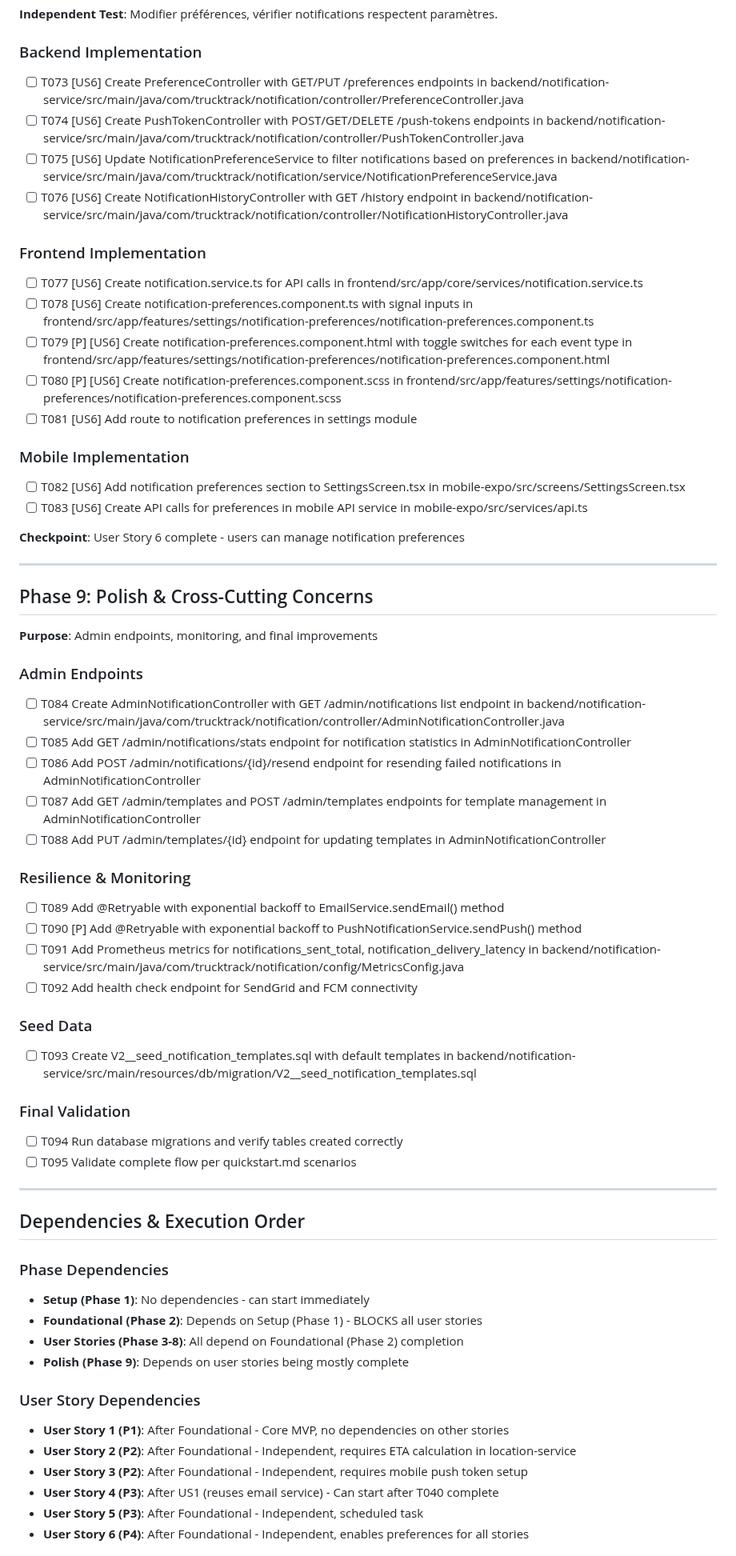
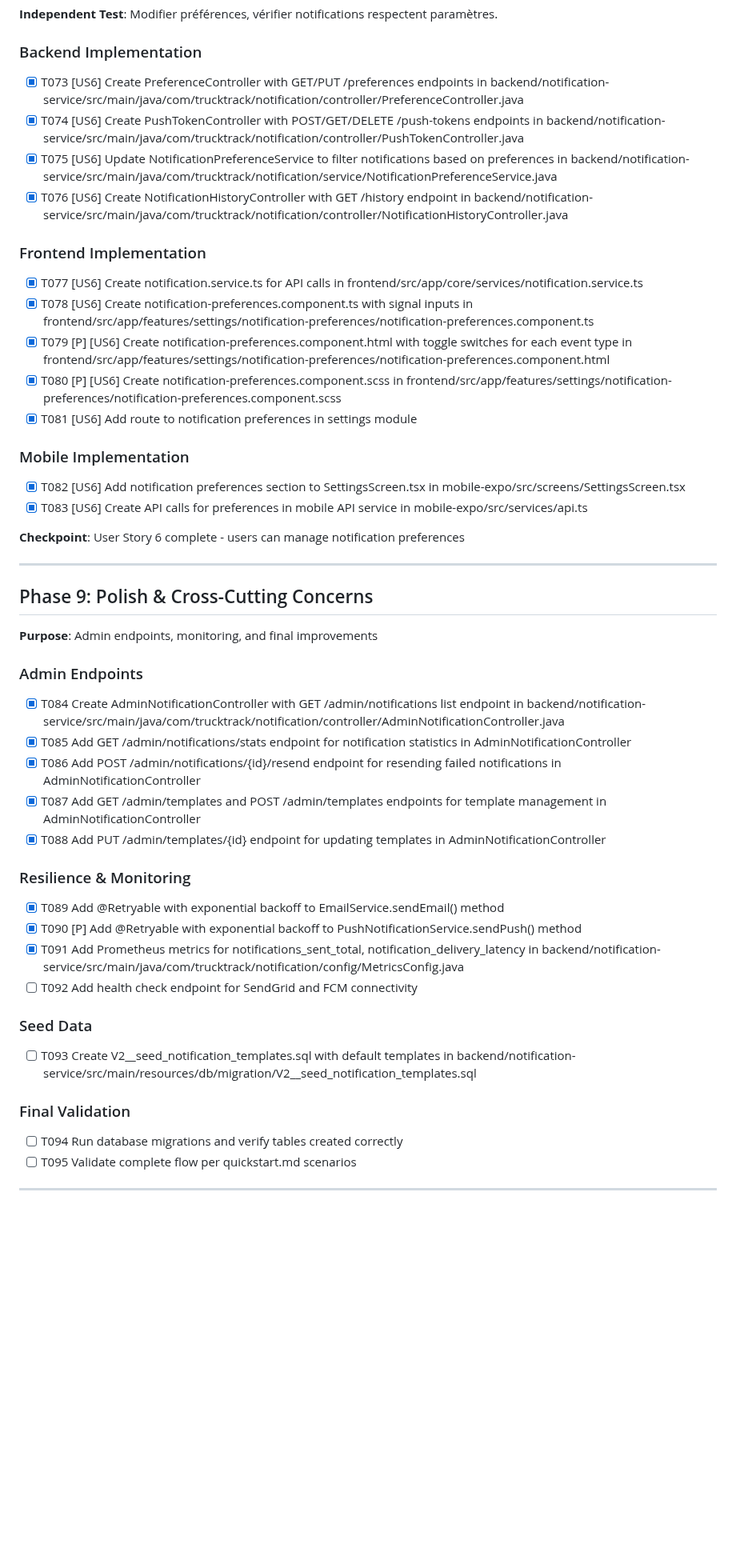
Before and after one commit to salimomrani/trucktrack, a Markdown page: specs/016-email-notifications/tasks.md, the part around one of its changes. Shown at 80% size. GitHub-like rendering; blank space fills up the shorter version.

```diff
--- a/specs/016-email-notifications/tasks.md
+++ b/specs/016-email-notifications/tasks.md
@@ -204,23 +204,23 @@
 
 ### Backend Implementation
 
-- [ ] T073 [US6] Create PreferenceController with GET/PUT /preferences endpoints in backend/notification-service/src/main/java/com/trucktrack/notification/controller/PreferenceController.java
-- [ ] T074 [US6] Create PushTokenController with POST/GET/DELETE /push-tokens endpoints in backend/notification-service/src/main/java/com/trucktrack/notification/controller/PushTokenController.java
-- [ ] T075 [US6] Update NotificationPreferenceService to filter notifications based on preferences in backend/notification-service/src/main/java/com/trucktrack/notification/service/NotificationPreferenceService.java
-- [ ] T076 [US6] Create NotificationHistoryController with GET /history endpoint in backend/notification-service/src/main/java/com/trucktrack/notification/controller/NotificationHistoryController.java
+- [x] T073 [US6] Create PreferenceController with GET/PUT /preferences endpoints in backend/notification-service/src/main/java/com/trucktrack/notification/controller/PreferenceController.java
+- [x] T074 [US6] Create PushTokenController with POST/GET/DELETE /push-tokens endpoints in backend/notification-service/src/main/java/com/trucktrack/notification/controller/PushTokenController.java
+- [x] T075 [US6] Update NotificationPreferenceService to filter notifications based on preferences in backend/notification-service/src/main/java/com/trucktrack/notification/service/NotificationPreferenceService.java
+- [x] T076 [US6] Create NotificationHistoryController with GET /history endpoint in backend/notification-service/src/main/java/com/trucktrack/notification/controller/NotificationHistoryController.java
 
 ### Frontend Implementation
 
-- [ ] T077 [US6] Create notification.service.ts for API calls in frontend/src/app/core/services/notification.service.ts
-- [ ] T078 [US6] Create notification-preferences.component.ts with signal inputs in frontend/src/app/features/settings/notification-preferences/notification-preferences.component.ts
-- [ ] T079 [P] [US6] Create notification-preferences.component.html with toggle switches for each event type in frontend/src/app/features/settings/notification-preferences/notification-preferences.component.html
-- [ ] T080 [P] [US6] Create notification-preferences.component.scss in frontend/src/app/features/settings/notification-preferences/notification-preferences.component.scss
-- [ ] T081 [US6] Add route to notification preferences in settings module
+- [x] T077 [US6] Create notification.service.ts for API calls in frontend/src/app/core/services/notification.service.ts
+- [x] T078 [US6] Create notification-preferences.component.ts with signal inputs in frontend/src/app/features/settings/notification-preferences/notification-preferences.component.ts
+- [x] T079 [P] [US6] Create notification-preferences.component.html with toggle switches for each event type in frontend/src/app/features/settings/notification-preferences/notification-preferences.component.html
+- [x] T080 [P] [US6] Create notification-preferences.component.scss in frontend/src/app/features/settings/notification-preferences/notification-preferences.component.scss
+- [x] T081 [US6] Add route to notification preferences in settings module
 
 ### Mobile Implementation
 
-- [ ] T082 [US6] Add notification preferences section to SettingsScreen.tsx in mobile-expo/src/screens/SettingsScreen.tsx
-- [ ] T083 [US6] Create API calls for preferences in mobile API service in mobile-expo/src/services/api.ts
+- [x] T082 [US6] Add notification preferences section to SettingsScreen.tsx in mobile-expo/src/screens/SettingsScreen.tsx
+- [x] T083 [US6] Create API calls for preferences in mobile API service in mobile-expo/src/services/api.ts
 
 **Checkpoint**: User Story 6 complete - users can manage notification preferences
 
@@ -232,17 +232,17 @@
 
 ### Admin Endpoints
 
-- [ ] T084 Create AdminNotificationController with GET /admin/notifications list endpoint in backend/notification-service/src/main/java/com/trucktrack/notification/controller/AdminNotificationController.java
-- [ ] T085 Add GET /admin/notifications/stats endpoint for notification statistics in AdminNotificationController
-- [ ] T086 Add POST /admin/notifications/{id}/resend endpoint for resending failed notifications in AdminNotificationController
-- [ ] T087 Add GET /admin/templates and POST /admin/templates endpoints for template management in AdminNotificationController
-- [ ] T088 Add PUT /admin/templates/{id} endpoint for updating templates in AdminNotificationController
+- [x] T084 Create AdminNotificationController with GET /admin/notifications list endpoint in backend/notification-service/src/main/java/com/trucktrack/notification/controller/AdminNotificationController.java
+- [x] T085 Add GET /admin/notifications/stats endpoint for notification statistics in AdminNotificationController
+- [x] T086 Add POST /admin/notifications/{id}/resend endpoint for resending failed notifications in AdminNotificationController
+- [x] T087 Add GET /admin/templates and POST /admin/templates endpoints for template management in AdminNotificationController
+- [x] T088 Add PUT /admin/templates/{id} endpoint for updating templates in AdminNotificationController
 
 ### Resilience & Monitoring
 
-- [ ] T089 Add @Retryable with exponential backoff to EmailService.sendEmail() method
-- [ ] T090 [P] Add @Retryable with exponential backoff to PushNotificationService.sendPush() method
-- [ ] T091 Add Prometheus metrics for notifications_sent_total, notification_delivery_latency in backend/notification-service/src/main/java/com/trucktrack/notification/config/MetricsConfig.java
+- [x] T089 Add @Retryable with exponential backoff to EmailService.sendEmail() method
+- [x] T090 [P] Add @Retryable with exponential backoff to PushNotificationService.sendPush() method
+- [x] T091 Add Prometheus metrics for notifications_sent_total, notification_delivery_latency in backend/notification-service/src/main/java/com/trucktrack/notification/config/MetricsConfig.java
 - [ ] T092 Add health check endpoint for SendGrid and FCM connectivity
 
 ### Seed Data
@@ -256,21 +256,3 @@
 
 ---
 
-## Dependencies & Execution Order
-
-### Phase Dependencies
-
-- **Setup (Phase 1)**: No dependencies - can start immediately
-- **Foundational (Phase 2)**: Depends on Setup (Phase 1) - BLOCKS all user stories
-- **User Stories (Phase 3-8)**: All depend on Foundational (Phase 2) completion
-- **Polish (Phase 9)**: Depends on user stories being mostly complete
-
-### User Story Dependencies
-
-- **User Story 1 (P1)**: After Foundational - Core MVP, no dependencies on other stories
-- **User Story 2 (P2)**: After Foundational - Independent, requires ETA calculation in location-service
-- **User Story 3 (P2)**: After Foundational - Independent, requires mobile push token setup
-- **User Story 4 (P3)**: After US1 (reuses email service) - Can start after T040 complete
-- **User Story 5 (P3)**: After Foundational - Independent, scheduled task
-- **User Story 6 (P4)**: After Foundational - Independent, enables preferences for all stories
-
```
Also changed, not shown: other parts of specs/016-email-notifications/tasks.md (+85 -143 lines), specs/010-trip-management/tasks.md (+21 -0 lines), specs/015-proof-of-delivery/tasks.md (+12 -10 lines).
